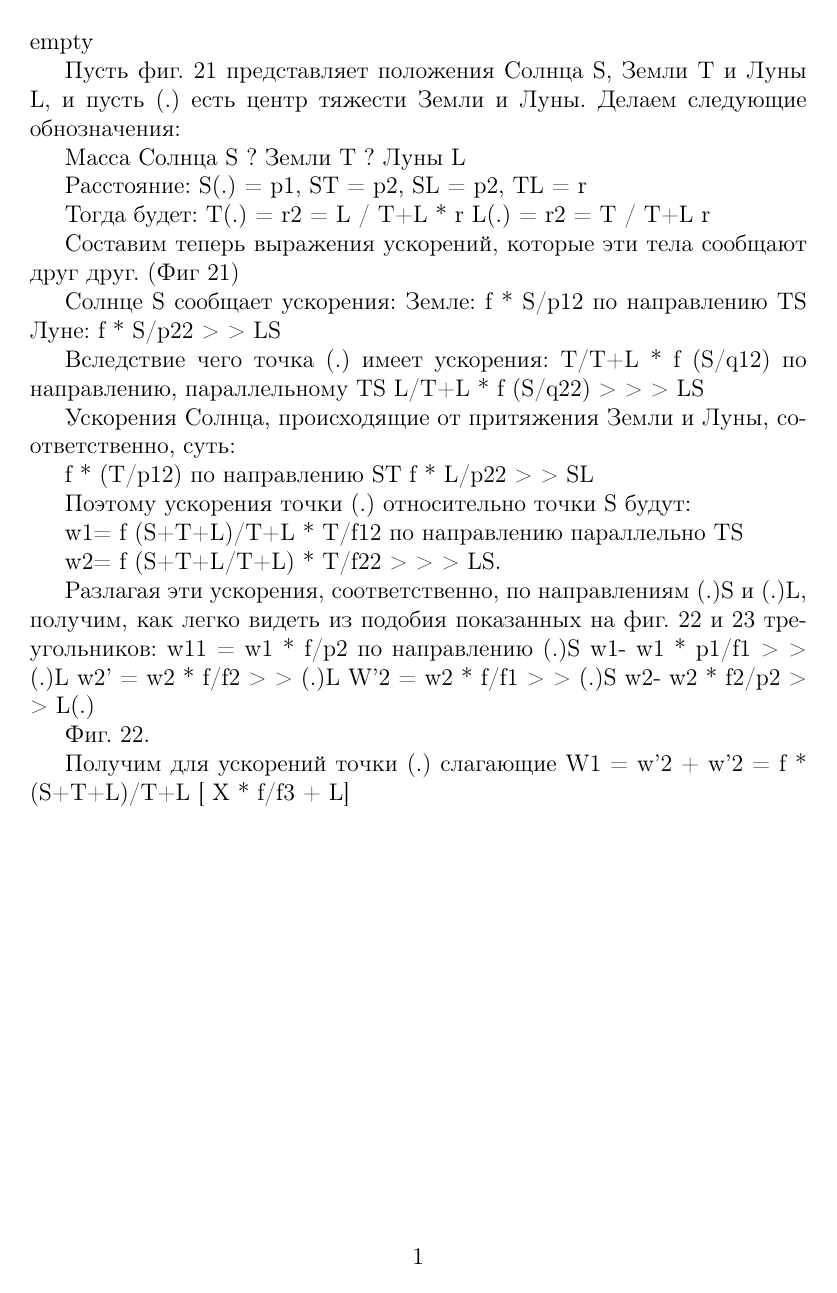
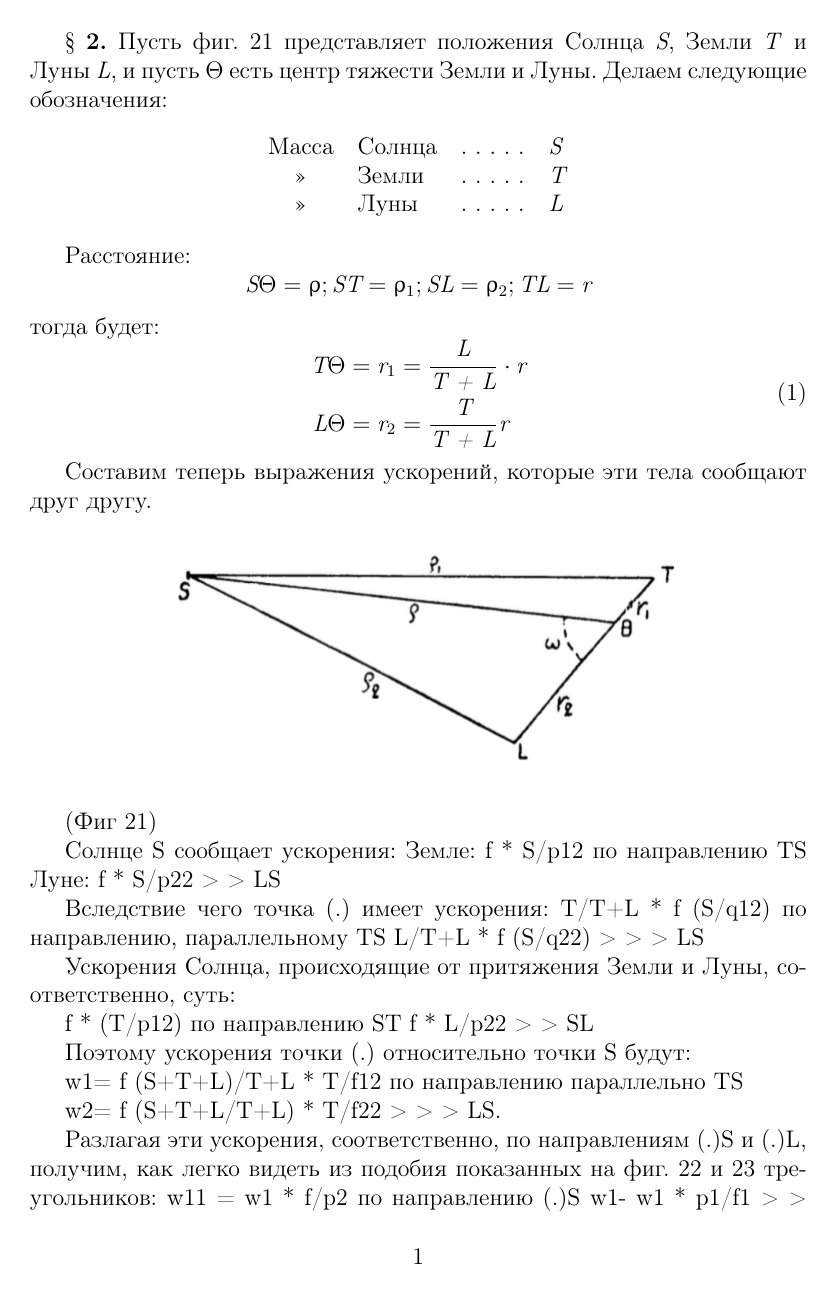
Before and after one commit to koutsenko/cv, a LaTeX document (tex-study/task1/solution.tex): the whole page before the commit and page 1 of 2 after it. Compiled offline with pdfLaTeX.

Commit message:
Study 7-10: task solution - added images, started work (before first image)

```diff
--- a/tex-study/task1/solution.tex
+++ b/tex-study/task1/solution.tex
@@ -9,22 +17,36 @@
 \begin{document}
 
 \noindent
-empty
 
-Пусть фиг. 21 представляет положения Солнца S, Земли T и Луны L, и пусть (.) есть центр тяжести Земли и Луны. Делаем следующие обнозначения:
+\textsection $ $ \textbf{2.} Пусть фиг. 21 представляет положения Солнца \textit{S}, Земли \textit{T} и Луны \textit{L}, и пусть $\Theta$ есть центр тяжести Земли и Луны. Делаем следующие обозначения:
 
-Масса Солнца S
-? Земли T
-? Луны L
+\begin{center}
+    \begin{tabular}{clrl}
+        Масса           & Солнца & \hdotsfive & \textit{S} \\
+        \guillemotright & Земли  & \hdotsfive & \textit{T} \\
+        \guillemotright & Луны   & \hdotsfive & \textit{L}
+    \end{tabular}
+\end{center}
 
 Расстояние:
-S(.) = p1, ST = p2, SL = p2, TL = r
+\begin{equation*}
+    \textit{S}\Theta = \uprho; \textit{ST} = \uprho_1; \textit{SL} = \uprho_2; \textit{TL} = \textit{r}\\
+\end{equation*}
 
-Тогда будет:
-T(.) = r2 = L / T+L * r
-L(.) = r2 = T / T+L r
+\noindentтогда будет:
+\begin{equation}
+    \begin{aligned}
+        \textit{T}\Theta & = \textit{r}_1 = \frac{\textit{L}}{\textit{T + L}} \cdot \textit{r} \\
+        \textit{L}\Theta & = \textit{r}_2 = \frac{\textit{T}}{\textit{T + L}} \textit{r}
+    \end{aligned}
+\end{equation}
 
-Составим теперь выражения ускорений, которые эти тела сообщают друг друг.
+Составим теперь выражения ускорений, которые эти тела сообщают друг другу.
+
+\begin{center}
+    \includegraphics{21.png}
+\end{center}
+
 (Фиг 21)
 
 Солнце S сообщает ускорения:
```
Also changed, not shown: tex-study/task1/images/21.png (added), tex-study/task1/images/22.png (added), tex-study/task1/images/23.png (added), tex-study/task1/solution.pdf, tex-study/task1/solution.tex (19 more changed lines).
